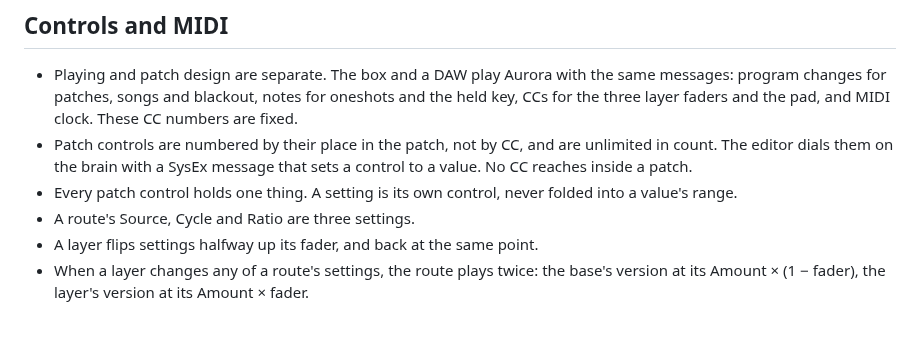
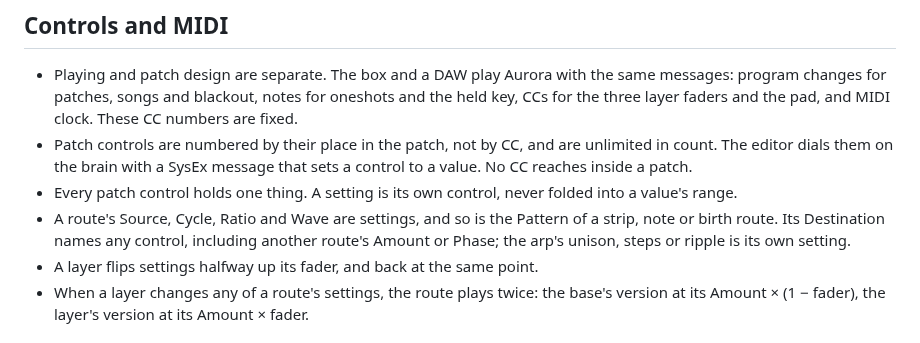
Before and after one commit to knorrli/Aurora, a Markdown page: docs/design.md, the part around the change. Rendered like a GitHub page.

Commit message:
Decide: a route's Destination names any control; Arp, Wave and Pattern are settings of their own
Co-Authored-By: Claude Opus 5.5 <noreply@anthropic.com>

```diff
--- a/docs/design.md
+++ b/docs/design.md
@@ -15,7 +15,7 @@
 - Playing and patch design are separate. The box and a DAW play Aurora with the same messages: program changes for patches, songs and blackout, notes for oneshots and the held key, CCs for the three layer faders and the pad, and MIDI clock. These CC numbers are fixed.
 - Patch controls are numbered by their place in the patch, not by CC, and are unlimited in count. The editor dials them on the brain with a SysEx message that sets a control to a value. No CC reaches inside a patch.
 - Every patch control holds one thing. A setting is its own control, never folded into a value's range.
-- A route's Source, Cycle and Ratio are three settings.
+- A route's Source, Cycle, Ratio and Wave are settings, and so is the Pattern of a strip, note or birth route. Its Destination names any control, including another route's Amount or Phase; the arp's unison, steps or ripple is its own setting.
 - A layer flips settings halfway up its fader, and back at the same point.
 - When a layer changes any of a route's settings, the route plays twice: the base's version at its Amount × (1 − fader), the layer's version at its Amount × fader.
 
```
